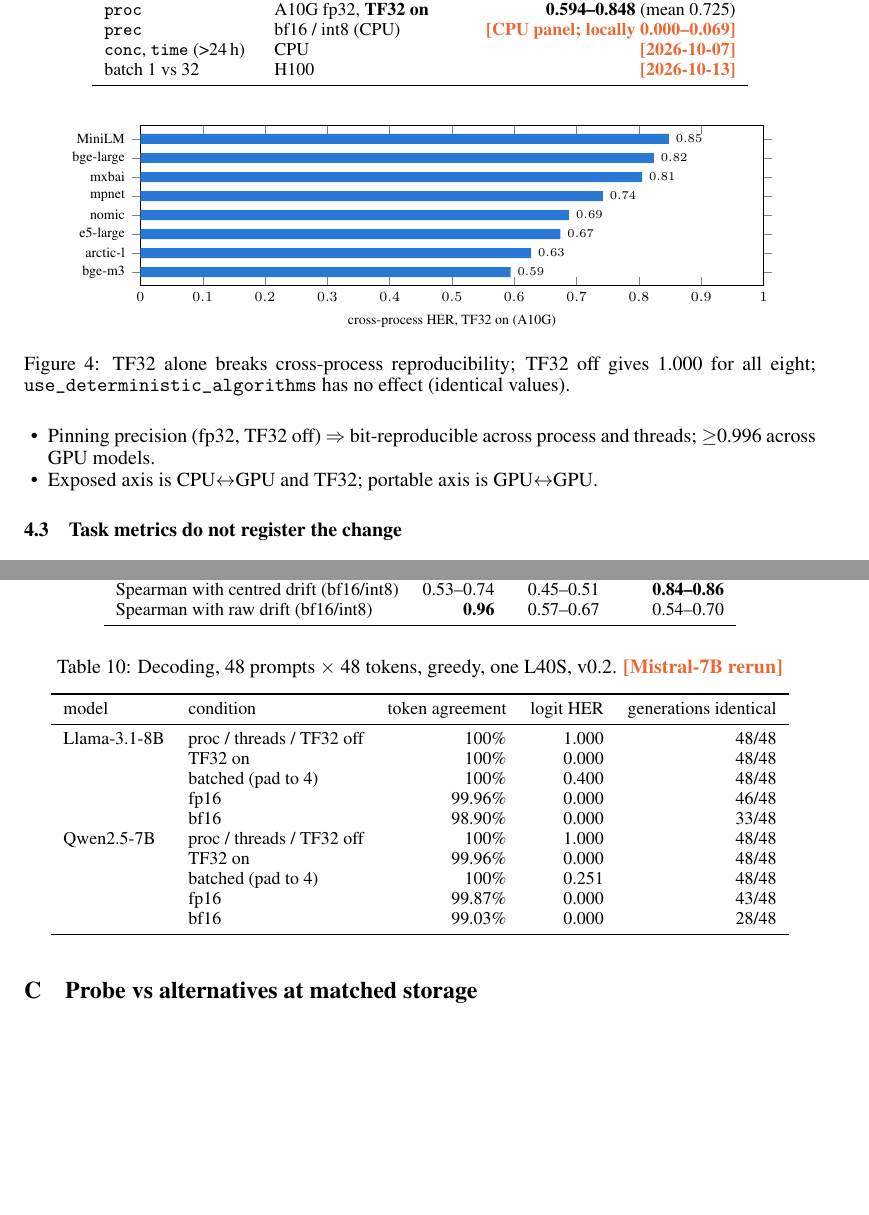
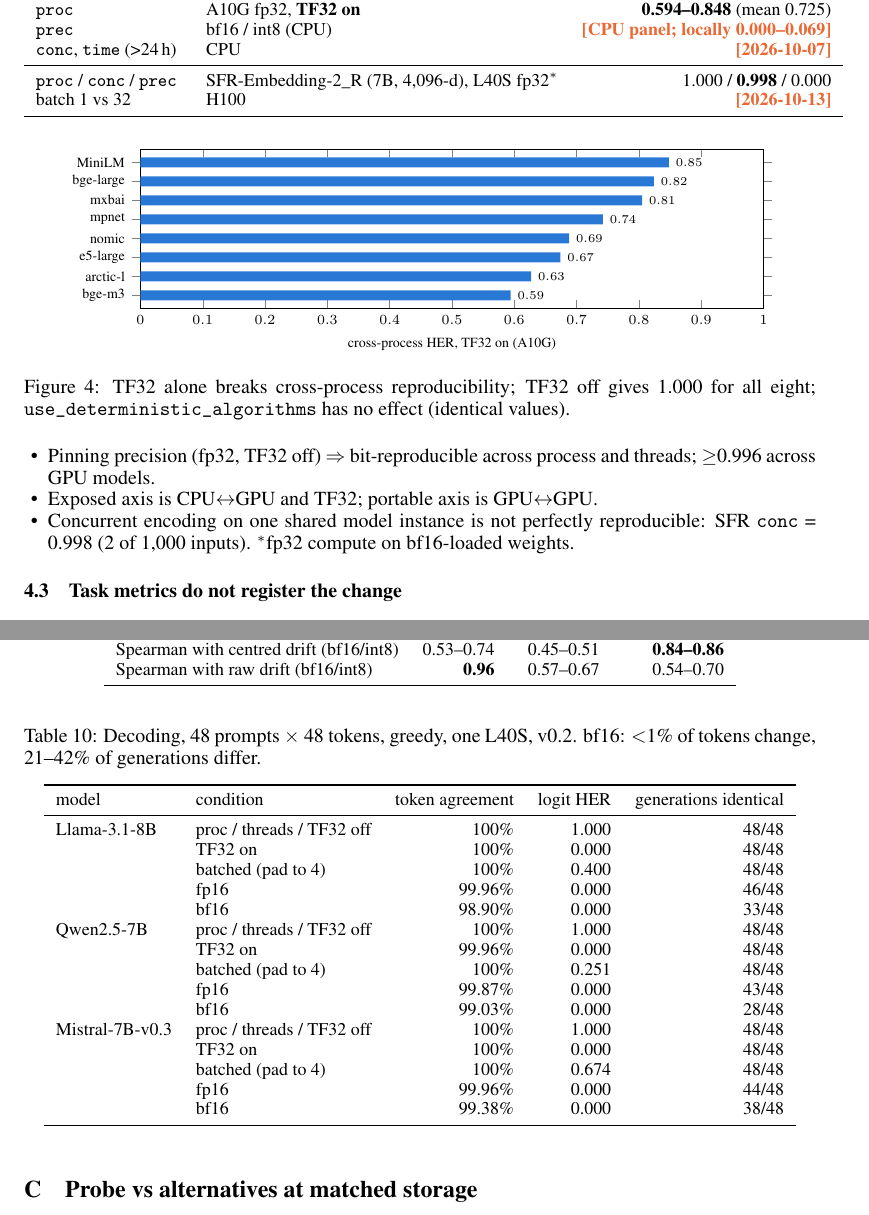
Before and after one commit to The-SEMQ-Group/semq-ari-benchmark, a LaTeX paper (docs/paper/latex/ari-v02-draft.tex): two parts of pages 4 and 7 of 8, joined at a grey line, cut so that both start at the same text, the shorter picture padded with empty space. Compiled offline with pdfLaTeX.

Commit message:
Draft: Mistral-7B decoding and SFR-Embedding-2_R results (v0.2)
Co-Authored-By: Claude Opus 5.5 <noreply@anthropic.com>
Claude-Session: https://claude.ai/code/session_01EaTqBnkf4jJy3Xhpem8cuN

```diff
--- a/docs/paper/latex/ari-v02-draft.tex
+++ b/docs/paper/latex/ari-v02-draft.tex
@@ -209,6 +209,8 @@ condition & setting & HER (range over 8 encoders) \\
 \texttt{proc} & A10G fp32, \textbf{TF32 on} & \textbf{0.594--0.848} (mean 0.725) \\
 \texttt{prec} & bf16 / int8 (CPU) & \todo{CPU panel; locally 0.000--0.069} \\
 \texttt{conc}, \texttt{time} (>24\,h) & CPU & \todo{2026-10-07} \\
+\midrule
+\texttt{proc} / \texttt{conc} / \texttt{prec} & SFR-Embedding-2\_R (7B, 4{,}096-d), L40S fp32$^\ast$ & 1.000 / \textbf{0.998} / 0.000 \\
 batch 1 vs 32 & H100 & \todo{2026-10-13} \\
 \bottomrule
 \end{tabular}
@@ -226,6 +228,7 @@ batch 1 vs 32 & H100 & \todo{2026-10-13} \\
 \begin{itemize}
   \item Pinning precision (fp32, TF32 off) $\Rightarrow$ bit-reproducible across process and threads; $\ge$0.996 across GPU models.
   \item Exposed axis is CPU$\leftrightarrow$GPU and TF32; portable axis is GPU$\leftrightarrow$GPU.
+  \item Concurrent encoding on one shared model instance is not perfectly reproducible: SFR \texttt{conc} = 0.998 (2 of 1{,}000 inputs). $^\ast$fp32 compute on bf16-loaded weights.
 \end{itemize}
 
 \subsection{Task metrics do not register the change}\label{sec:retrieval}
@@ -385,7 +388,7 @@ Spearman with raw drift (bf16/int8) & \textbf{0.96} & 0.57--0.67 & 0.54--0.70 \\
 \end{tabular}
 \end{table}
 \begin{table}[h]\centering\footnotesize
-\caption{Decoding, 48 prompts $\times$ 48 tokens, greedy, one L40S, v0.2. \todo{Mistral-7B rerun}}
+\caption{Decoding, 48 prompts $\times$ 48 tokens, greedy, one L40S, v0.2. bf16: $<$1\% of tokens change, 21--42\% of generations differ.}
 \begin{tabular}{llrrr}
 \toprule
 model & condition & token agreement & logit HER & generations identical \\
@@ -400,6 +403,11 @@ Qwen2.5-7B & proc / threads / TF32 off & 100\% & 1.000 & 48/48 \\
  & batched (pad to 4) & 100\% & 0.251 & 48/48 \\
  & fp16 & 99.87\% & 0.000 & 43/48 \\
  & bf16 & 99.03\% & 0.000 & 28/48 \\
+Mistral-7B-v0.3 & proc / threads / TF32 off & 100\% & 1.000 & 48/48 \\
+ & TF32 on & 100\% & 0.000 & 48/48 \\
+ & batched (pad to 4) & 100\% & 0.674 & 48/48 \\
+ & fp16 & 99.96\% & 0.000 & 44/48 \\
+ & bf16 & 99.38\% & 0.000 & 38/48 \\
 \bottomrule
 \end{tabular}
 \end{table}
```
Also changed, not shown: docs/paper/latex/ari-v02-draft.pdf.
